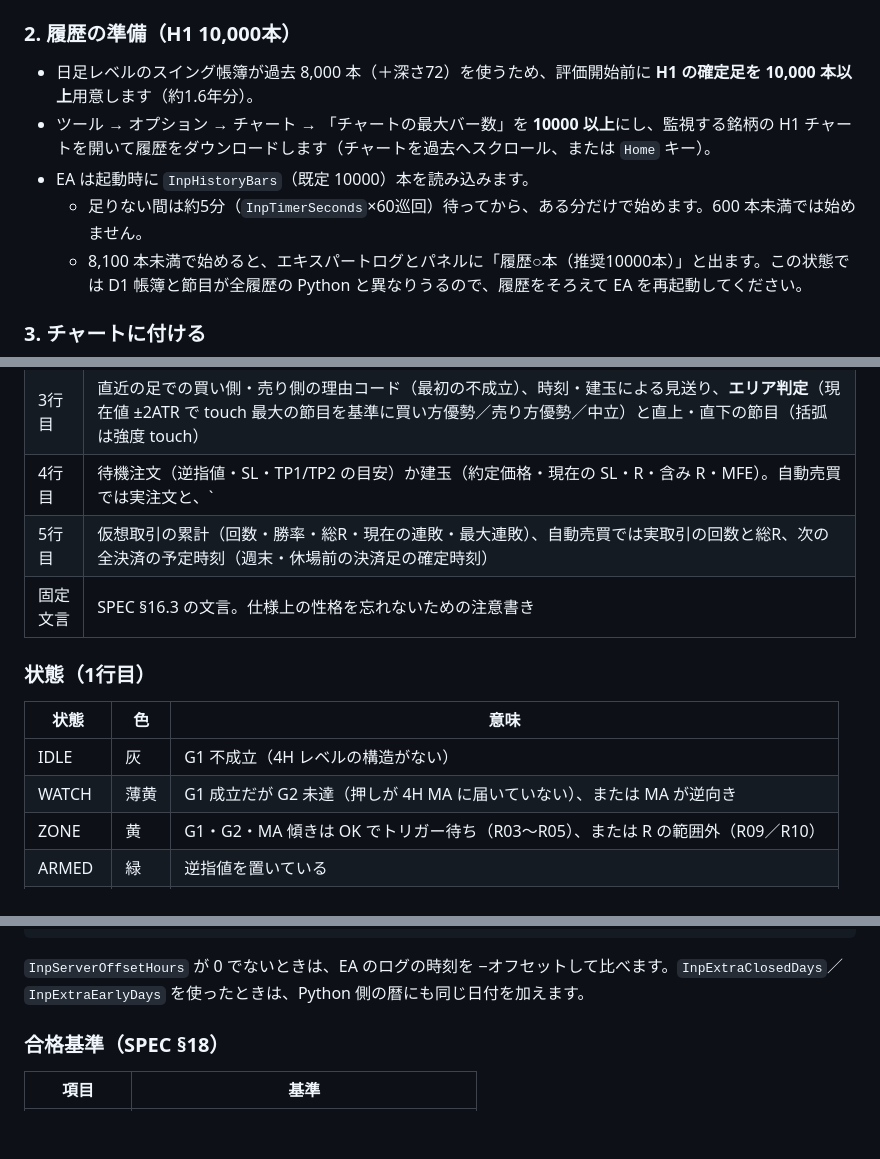
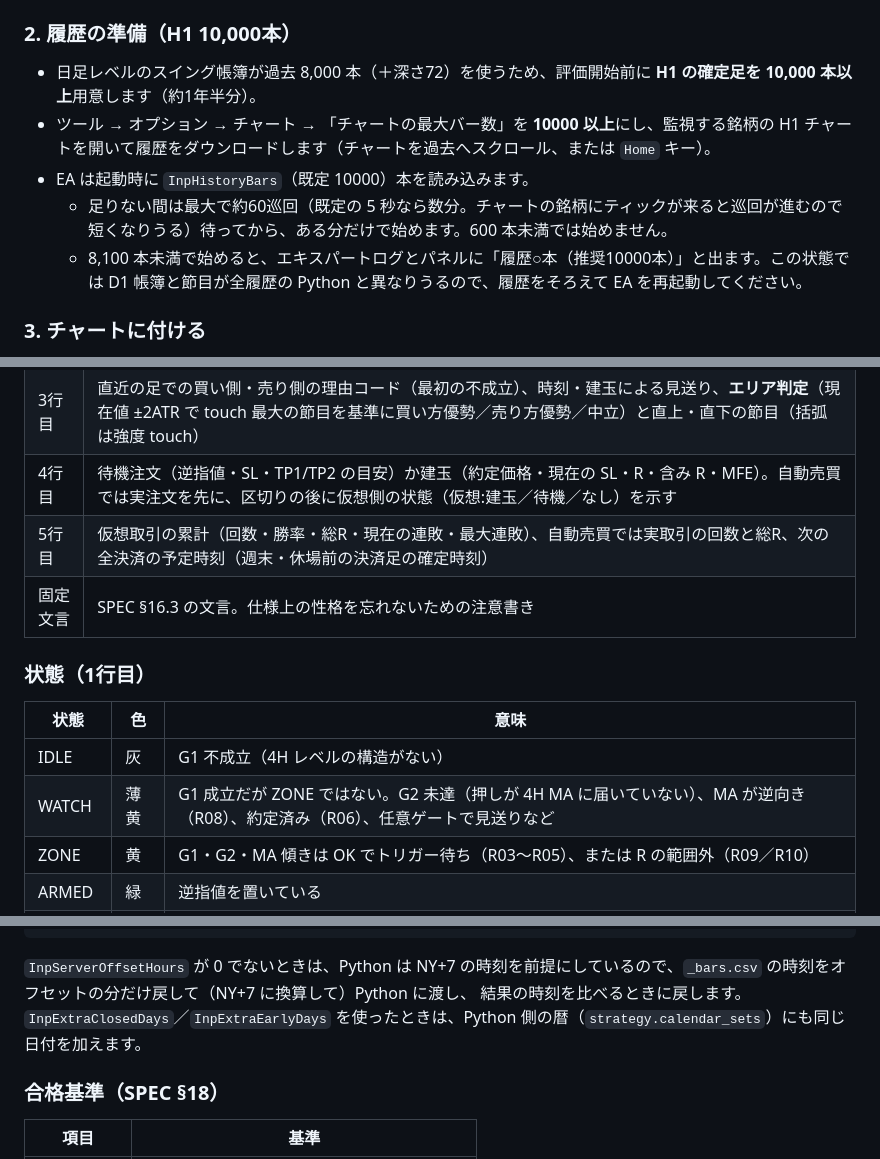
Before and after one commit to xyoumo-kgc/claude-practice, a Markdown page: mt5/README_FUSION.md, 3 parts joined by grey strips. Drawn GitHub-style; blank space fills up the shorter version.

Commit message:
WIP: EA manual draft and in-progress review edits
Co-Authored-By: Claude Opus 5.5 <noreply@anthropic.com>
Claude-Session: https://claude.ai/code/session_01FxXKazbiPWYGJeSBpKi2V9

````diff
--- a/mt5/README_FUSION.md
+++ b/mt5/README_FUSION.md
@@ -108,10 +108,10 @@ fusion/
 
 ### 2. 履歴の準備（H1 10,000本）
 
-- 日足レベルのスイング帳簿が過去 8,000 本（＋深さ72）を使うため、評価開始前に **H1 の確定足を 10,000 本以上**用意します（約1.6年分）。
+- 日足レベルのスイング帳簿が過去 8,000 本（＋深さ72）を使うため、評価開始前に **H1 の確定足を 10,000 本以上**用意します（約1年半分）。
 - ツール → オプション → チャート → 「チャートの最大バー数」を **10000 以上**にし、監視する銘柄の H1 チャートを開いて履歴をダウンロードします（チャートを過去へスクロール、または `Home` キー）。
 - EA は起動時に `InpHistoryBars`（既定 10000）本を読み込みます。
-  - 足りない間は約5分（`InpTimerSeconds`×60巡回）待ってから、ある分だけで始めます。600 本未満では始めません。
+  - 足りない間は最大で約60巡回（既定の 5 秒なら数分。チャートの銘柄にティックが来ると巡回が進むので短くなりうる）待ってから、ある分だけで始めます。600 本未満では始めません。
   - 8,100 本未満で始めると、エキスパートログとパネルに「履歴○本（推奨10000本）」と出ます。この状態では D1 帳簿と節目が全履歴の Python と異なりうるので、履歴をそろえて EA を再起動してください。
 
 ### 3. チャートに付ける
@@ -393,7 +393,7 @@ EURUSD ARMED G1:UP 日/4H/1H:+1/+1/-1 END0
 | 1行目 | 銘柄、**状態**、G1 の向きと理由、持続型ダウ状態 日/4H/1H（+1 上昇／0 中立／−1 下降）、END（4H の終了の兆し。1 なら高値切下げ or 安値切上げが出た）、戦争状態（日足と 4H が逆向きで END=0）、準備中の注記 |
 | 2行目 | G1 方向（なければ買い側）の評価値: depth（押しと SMA80 の距離の最小。×ATR。≤0.5 で G2 成立）、slope80（4H MA の傾き。≥0 で通過）、conv（SMA20 と SMA80 の収束）、gap（4H MA と日足 MA の乖離）、R/ATR、グレード(スコア)=S1/S2/S3/S4/S5/S6 |
 | 3行目 | 直近の足での買い側・売り側の理由コード（最初の不成立）、時刻・建玉による見送り、**エリア判定**（現在値 ±2ATR で touch 最大の節目を基準に買い方優勢／売り方優勢／中立）と直上・直下の節目（括弧は強度 touch） |
-| 4行目 | 待機注文（逆指値・SL・TP1/TP2 の目安）か建玉（約定価格・現在の SL・R・含み R・MFE）。自動売買では実注文と、`| 仮想:…` で仮想側の状態 |
+| 4行目 | 待機注文（逆指値・SL・TP1/TP2 の目安）か建玉（約定価格・現在の SL・R・含み R・MFE）。自動売買では実注文を先に、区切りの後に仮想側の状態（仮想:建玉／待機／なし）を示す |
 | 5行目 | 仮想取引の累計（回数・勝率・総R・現在の連敗・最大連敗）、自動売買では実取引の回数と総R、次の全決済の予定時刻（週末・休場前の決済足の確定時刻） |
 | 固定文言 | SPEC §16.3 の文言。仕様上の性格を忘れないための注意書き |
 
@@ -402,7 +402,7 @@ EURUSD ARMED G1:UP 日/4H/1H:+1/+1/-1 END0
 | 状態 | 色 | 意味 |
 |---|---|---|
 | IDLE | 灰 | G1 不成立（4H レベルの構造がない） |
-| WATCH | 薄黄 | G1 成立だが G2 未達（押しが 4H MA に届いていない）、または MA が逆向き |
+| WATCH | 薄黄 | G1 成立だが ZONE ではない。G2 未達（押しが 4H MA に届いていない）、MA が逆向き（R08）、約定済み（R06）、任意ゲートで見送りなど |
 | ZONE | 黄 | G1・G2・MA 傾きは OK でトリガー待ち（R03〜R05）、または R の範囲外（R09／R10） |
 | ARMED | 緑 | 逆指値を置いている |
 | FILLED | 水色 | 建玉あり |
@@ -553,7 +553,8 @@ print(py.head().to_string()); print(mt.head().to_string())   # 時刻・方向
 print(sorted(funnel.items()))                                # 理由コード別の件数（_eval.csv の code の集計と比べる）
 ```
 
-`InpServerOffsetHours` が 0 でないときは、EA のログの時刻を −オフセットして比べます。`InpExtraClosedDays`／`InpExtraEarlyDays` を使ったときは、Python 側の暦にも同じ日付を加えます。
+`InpServerOffsetHours` が 0 でないときは、Python は NY+7 の時刻を前提にしているので、`_bars.csv` の時刻をオフセットの分だけ戻して（NY+7 に換算して）Python に渡し、
+結果の時刻を比べるときに戻します。`InpExtraClosedDays`／`InpExtraEarlyDays` を使ったときは、Python 側の暦（`strategy.calendar_sets`）にも同じ日付を加えます。
 
 ### 合格基準（SPEC §18）
 
````
Also changed, not shown: other parts of mt5/README_FUSION.md (+2 -2 lines).
